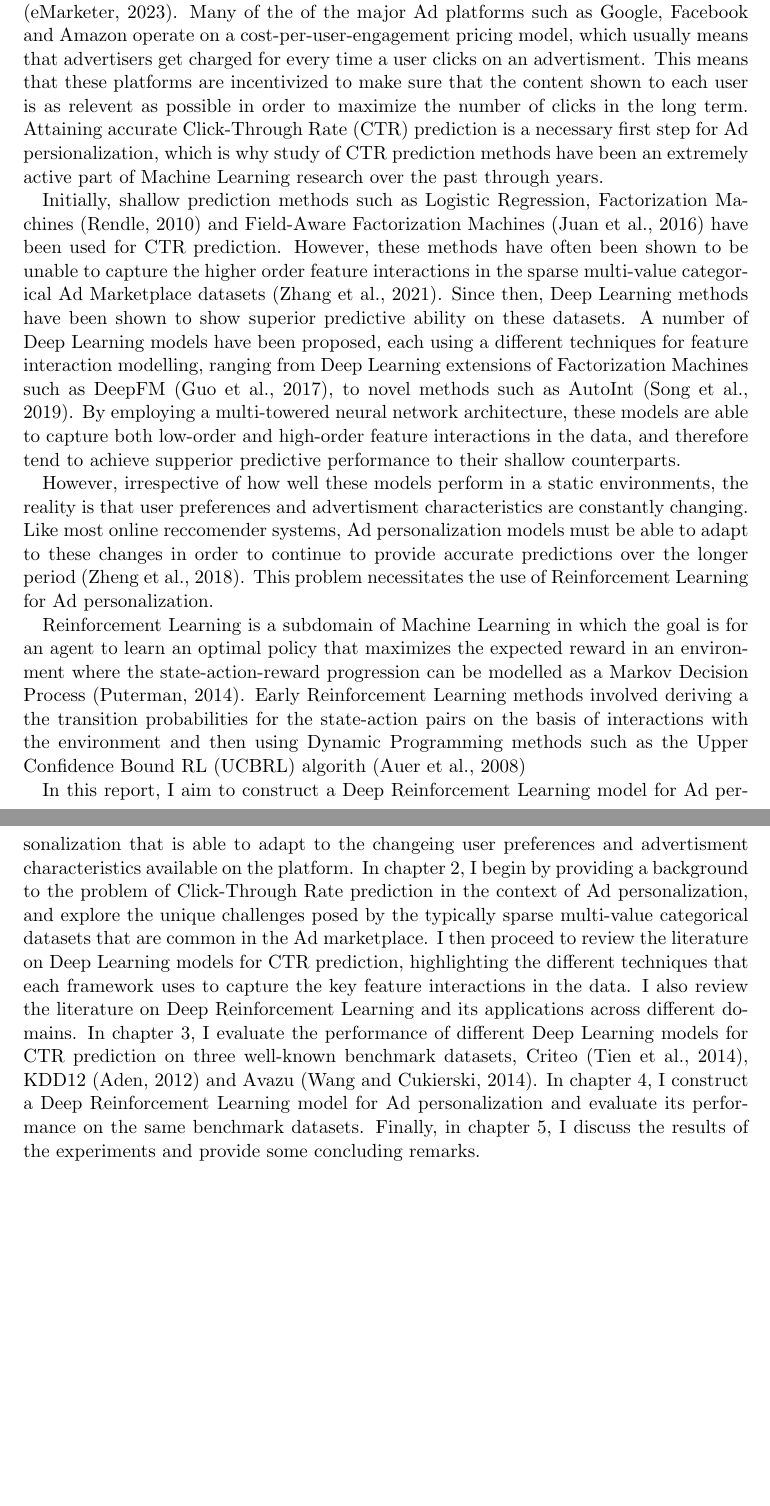
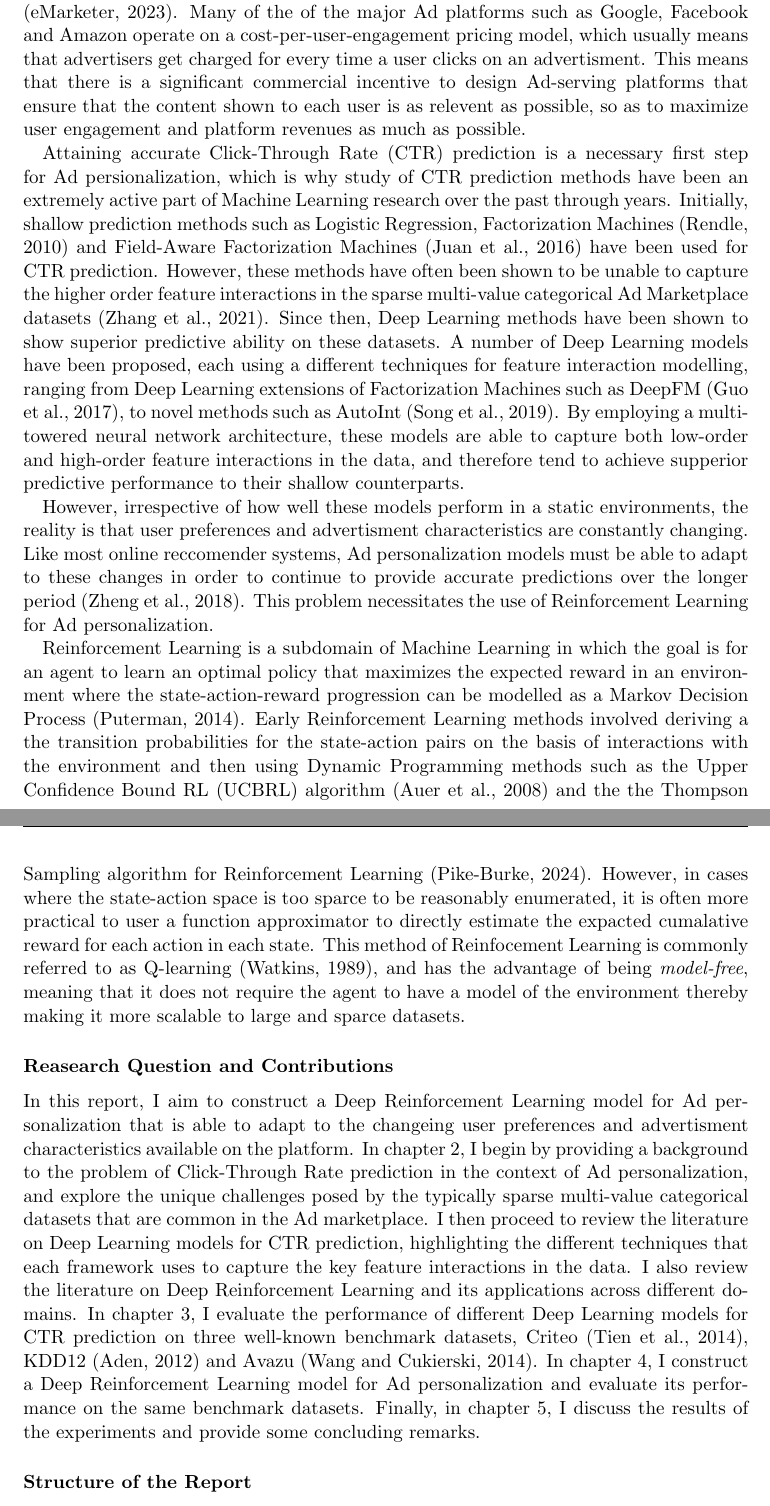
Before and after one commit to martinbatek/drl-ad-personalization, a LaTeX thesis (latex_report/main.tex): two parts of pages 6 and 7 of 22, joined at a grey line, cut so that both start at the same text, the shorter picture padded with empty space. Compiled offline with pdfLaTeX.

Commit message:
progress

```diff
--- a/latex_report/main.tex
+++ b/latex_report/main.tex
@@ -52,12 +52,14 @@
 The global digital advertising market is worth approximately \$602 billion today. Due to the increasing rate of of online participation since the
 COVID-19 pandemic, this number has been rapidly increasing and is expected to reach \$871 billion by the end of 2027 \citep{RefWorks:emarketer2023digital}.
 Many of the of the major Ad platforms such as Google, Facebook and Amazon operate on a cost-per-user-engagement pricing model, which usually means that
-advertisers get charged for every time a user clicks on an advertisment. This means that these platforms are incentivized to make sure that the content
-shown to each user is as relevent as possible in order to maximize the number of clicks in the long term. Attaining accurate Click-Through Rate (CTR)
+advertisers get charged for every time a user clicks on an advertisment. This means that there is
+a significant commercial incentive to design Ad-serving platforms that ensure that the content
+shown to each user is as relevent as possible, so as to maximize user engagement and platform revenues
+as much as possible.
+
+Attaining accurate Click-Through Rate (CTR)
 prediction is a necessary first step for Ad persionalization, which is why study of CTR prediction methods have been an extremely active part of
-Machine Learning research over the past through years.
-
-Initially, shallow prediction methods such as Logistic Regression, Factorization Machines \citep{RefWorks:rendle2010factorization} and Field-Aware Factorization
+Machine Learning research over the past through years. Initially, shallow prediction methods such as Logistic Regression, Factorization Machines \citep{RefWorks:rendle2010factorization} and Field-Aware Factorization
 Machines \citep{RefWorks:juan2016field-aware} have been used for CTR prediction. However, these methods have often been shown to be unable to capture the
 higher order feature interactions in the sparse multi-value categorical Ad Marketplace datasets \citep{RefWorks:zhang2021deep}. Since then, Deep Learning methods have been
 shown to show superior predictive ability on these datasets. A number of Deep Learning models have been proposed, each using a
@@ -78,7 +80,17 @@ state-action-reward progression can be modelled as a Markov Decision Process
 \citep{puterman2014markov}. Early Reinforcement Learning methods involved
 deriving a the transition probabilities for the state-action pairs on the basis of interactions
 with the environment and then using Dynamic Programming methods such as the Upper Confidence
-Bound RL (UCBRL) algorith \citep{RefWorks:auer2008near-optimal}
+Bound RL (UCBRL) algorithm \citep{RefWorks:auer2008near-optimal} and the
+the Thompson Sampling algorithm for Reinforcement Learning \citep{RefWorks:pike-burke2024optimism/thompson}.
+However, in cases where the state-action space is too sparce to be
+reasonably enumerated, it is often more practical to user a function approximator
+to directly estimate the expacted cumalative reward for each action in each state. This method of Reinfocement
+Learning is commonly referred to as Q-learning \citep{RefWorks:watkins1989learning},
+and has the advantage of being \emph{model-free}, meaning that
+it does not require the agent to have a model of the environment
+thereby making it more scalable to large and sparce datasets.
+
+\subsubsection{Reasearch Question and Contributions}
 
 In this report, I aim to construct a Deep Reinforcement Learning model for Ad personalization that is able to adapt to the changeing user preferences
 and advertisment characteristics available on the platform. In chapter~\ref{chap:background}, I begin by providing a background to the problem
@@ -89,6 +101,8 @@ Learning and its applications across different domains. In chapter \ref{chap:dee
 Deep Learning models for CTR prediction on three well-known benchmark datasets, Criteo \citep{RefWorks:tien2014display}, KDD12 \citep{RefWorks:aden2012kdd}
 and Avazu \citep{RefWorks:wang2014click-through}. In chapter~\ref{chap:deep-rl-for-ad-personalization}, I construct a Deep Reinforcement Learning model for Ad personalization and evaluate its performance
 on the same benchmark datasets. Finally, in chapter~\ref{chap:discussion}, I discuss the results of the experiments and provide some concluding remarks.
+
+\subsubsection{Structure of the Report}
 
 \chapter{Background}
 \label{chap:background}
```
Also changed, not shown: latex_report/refs.bib (+8 -6 lines), latex_report/main.pdf.
